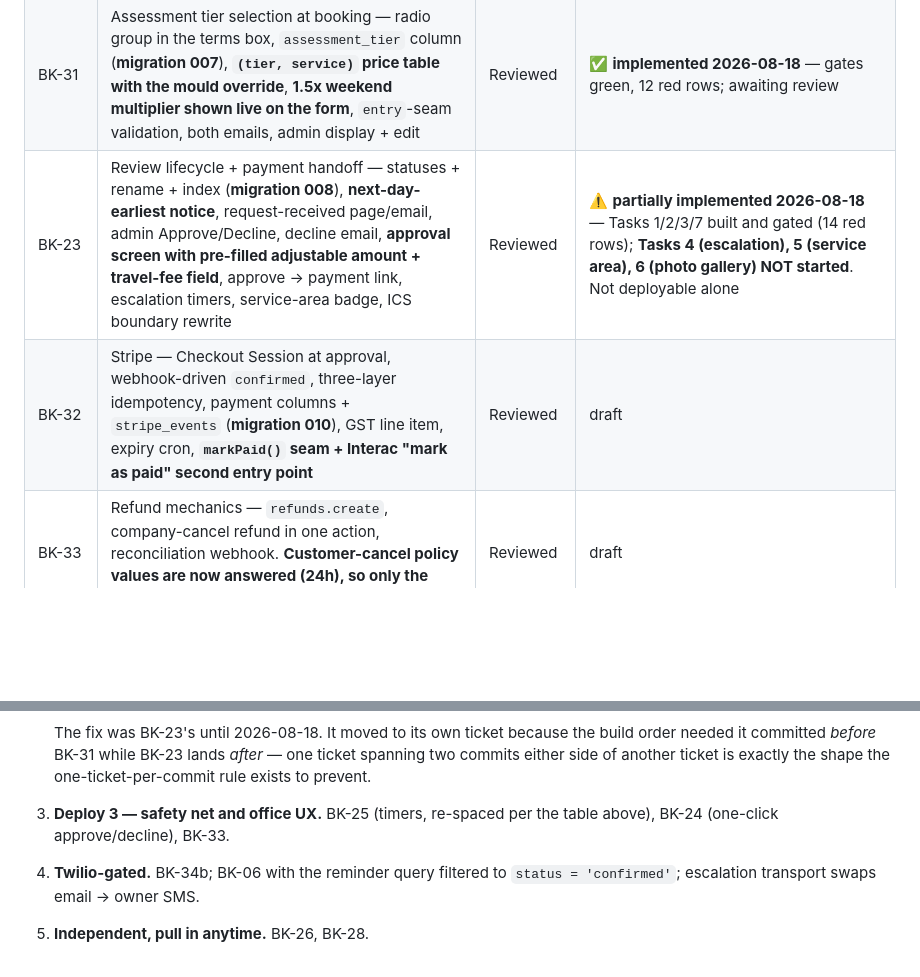
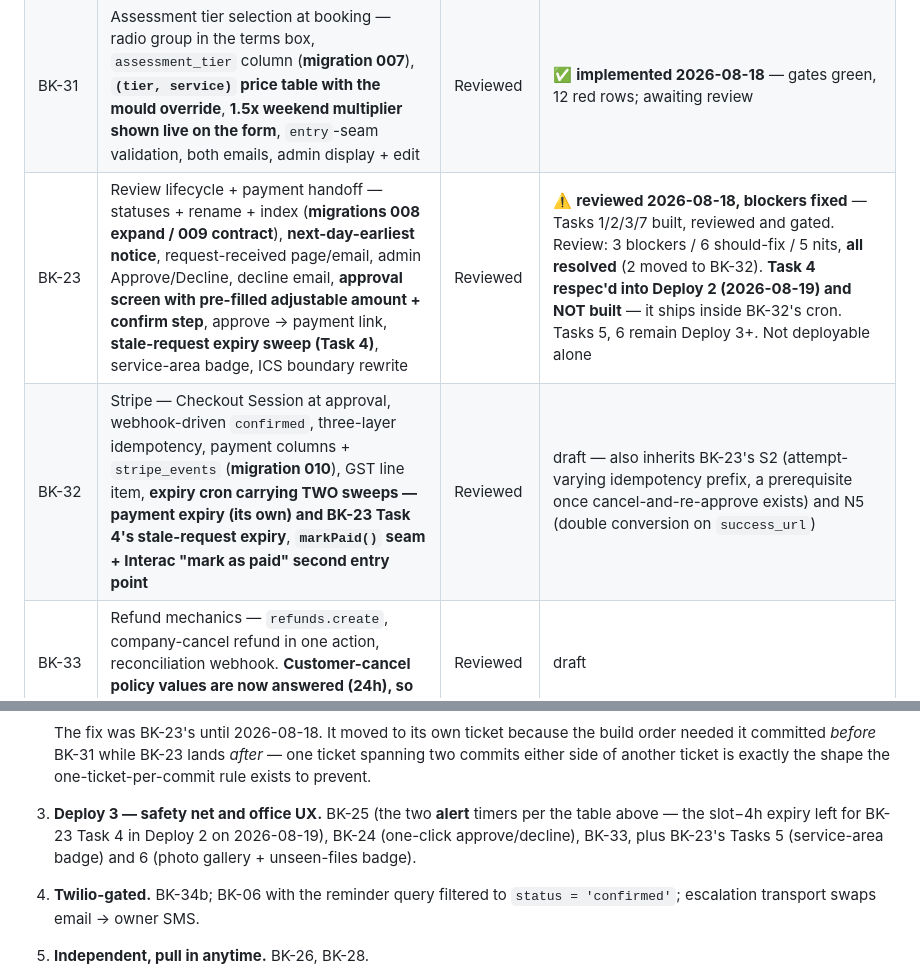
Before and after one commit to angularbrackets-web/yegrestoration, a Markdown page: docs/booking/ROADMAP.md, 2 parts joined by grey strips. GitHub-like rendering; blank space fills up the shorter version.

```diff
--- a/docs/booking/ROADMAP.md
+++ b/docs/booking/ROADMAP.md
@@ -1187,8 +1194,8 @@ minimum-notice change is a prerequisite for its own payment deadline.
 | --- | --- | --- | --- |
 | BK-43 | **Resend idempotency prefix carries the message type** — `booking-<id>:<to>` becomes `booking-<id>-<type>:<to>`. Split out of BK-23 on 2026-08-18 so the build order does not need one ticket to span two commits. No migration | Reviewed | ✅ **implemented 2026-08-18** — gates green, 4 red rows; awaiting review |
 | BK-31 | Assessment tier selection at booking — radio group in the terms box, `assessment_tier` column (**migration 007**), **`(tier, service)` price table with the mould override**, **1.5x weekend multiplier shown live on the form**, `entry`-seam validation, both emails, admin display + edit | Reviewed | ✅ **implemented 2026-08-18** — gates green, 12 red rows; awaiting review |
-| BK-23 | Review lifecycle + payment handoff — statuses + rename + index (**migration 008**), **next-day-earliest notice**, request-received page/email, admin Approve/Decline, decline email, **approval screen with pre-filled adjustable amount + travel-fee field**, approve → payment link, escalation timers, service-area badge, ICS boundary rewrite | Reviewed | ⚠️ **partially implemented 2026-08-18** — Tasks 1/2/3/7 built and gated (14 red rows); **Tasks 4 (escalation), 5 (service area), 6 (photo gallery) NOT started**. Not deployable alone |
-| BK-32 | Stripe — Checkout Session at approval, webhook-driven `confirmed`, three-layer idempotency, payment columns + `stripe_events` (**migration 010**), GST line item, expiry cron, **`markPaid()` seam + Interac "mark as paid" second entry point** | Reviewed | draft |
+| BK-23 | Review lifecycle + payment handoff — statuses + rename + index (**migrations 008 expand / 009 contract**), **next-day-earliest notice**, request-received page/email, admin Approve/Decline, decline email, **approval screen with pre-filled adjustable amount + confirm step**, approve → payment link, **stale-request expiry sweep (Task 4)**, service-area badge, ICS boundary rewrite | Reviewed | ⚠️ **reviewed 2026-08-18, blockers fixed** — Tasks 1/2/3/7 built, reviewed and gated. Review: 3 blockers / 6 should-fix / 5 nits, **all resolved** (2 moved to BK-32). **Task 4 respec'd into Deploy 2 (2026-08-19) and NOT built** — it ships inside BK-32's cron. Tasks 5, 6 remain Deploy 3+. Not deployable alone |
+| BK-32 | Stripe — Checkout Session at approval, webhook-driven `confirmed`, three-layer idempotency, payment columns + `stripe_events` (**migration 010**), GST line item, **expiry cron carrying TWO sweeps — payment expiry (its own) and BK-23 Task 4's stale-request expiry**, **`markPaid()` seam + Interac "mark as paid" second entry point** | Reviewed | draft — also inherits BK-23's S2 (attempt-varying idempotency prefix, a prerequisite once cancel-and-re-approve exists) and N5 (double conversion on `success_url`) |
 | BK-33 | Refund mechanics — `refunds.create`, company-cancel refund in one action, reconciliation webhook. **Customer-cancel policy values are now answered (24h), so only the mechanism is left** | Reviewed | draft |
 | BK-34a | Photos for phone bookings — appointment-scoped upload token, public `/upload/<token>/` page, admin fallback file input, per-appointment rate limit | Reviewed | ✅ **DEPLOYED 2026-08-16** (`f6e40b5`) — reviewed, all findings resolved; verified live end to end including a real upload landing in admin. Amended by BK-37 and BK-40 |
 | BK-34b | SMS the upload link from the admin create form | Reviewed | blocked — Twilio number |
@@ -1245,8 +1262,10 @@ together or the site tells a lie between deploys.
    build order needed it committed *before* BK-31 while BK-23 lands *after* —
    one ticket spanning two commits either side of another ticket is exactly the
    shape the one-ticket-per-commit rule exists to prevent.
-3. **Deploy 3 — safety net and office UX.** BK-25 (timers, re-spaced per the
-   table above), BK-24 (one-click approve/decline), BK-33.
+3. **Deploy 3 — safety net and office UX.** BK-25 (the two **alert** timers per
+   the table above — the slot−4h expiry left for BK-23 Task 4 in Deploy 2 on
+   2026-08-19), BK-24 (one-click approve/decline), BK-33, plus BK-23's Tasks 5
+   (service-area badge) and 6 (photo gallery + unseen-files badge).
 4. **Twilio-gated.** BK-34b; BK-06 with the reminder query filtered to
    `status = 'confirmed'`; escalation transport swaps email → owner SMS.
 5. **Independent, pull in anytime.** BK-26, BK-28.
```
Also changed, not shown: other parts of docs/booking/ROADMAP.md (+36 -16 lines), 2 other files.
